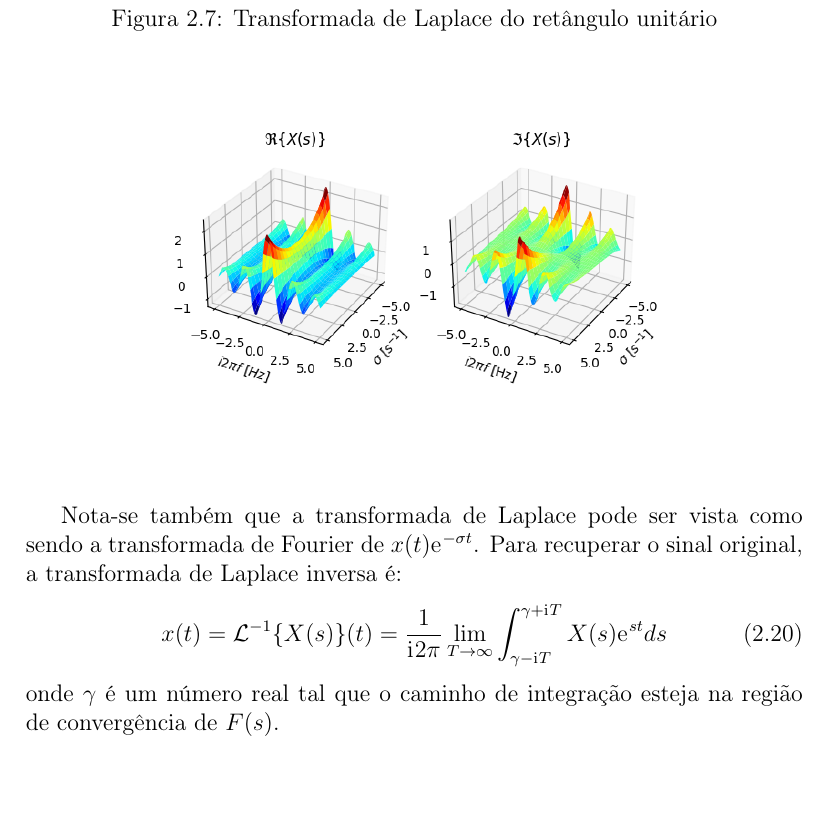
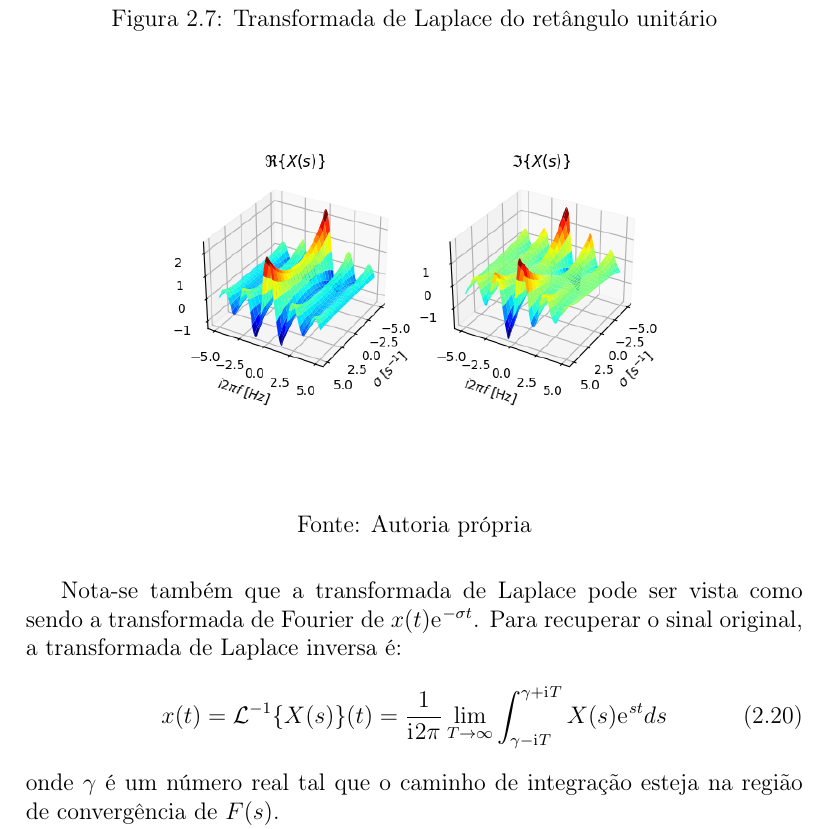
Before and after one commit to mateusosmarin/tcc, a LaTeX document (document/main.tex): part of page 13 of 20, cut so that both start at the same text, the shorter picture padded with empty space. The pictures show the PDF file document/main.pdf that the author committed with the source.

Commit message:
Adiciona fonte das figuras

```diff
--- a/document/main.tex
+++ b/document/main.tex
@@ -75,6 +76,7 @@
     \centering
     \includegraphics[width=0.75\textwidth]{continuous}
     \label{fig:continuous}
+    \caption*{Fonte: Autoria própria}
   \end{figure}
 
   Um sinal discreto no tempo, por outro lado, é definido como uma sequência numérica:
@@ -94,6 +96,7 @@
     \centering
     \includegraphics[width=0.75\textwidth]{discrete}
     \label{fig:discrete}
+    \caption*{Fonte: Autoria própria}
   \end{figure}
 
   Dentre os sinais existentes, o impulso unitário ou delta de Dirac, é um dos mais importantes. Este sinal é
@@ -157,6 +160,7 @@
     \centering
     \includegraphics[width=0.75\textwidth]{fourier_series}
     \label{fig:fourier}
+    \caption*{Fonte: Autoria própria}
   \end{figure}
 
   Para funções não-periódicas, generaliza-se a série de Fourier considerando o período como sendo infinito.
@@ -176,6 +180,7 @@
     \centering
     \includegraphics[width=0.75\textwidth]{fourier_transform}
     \label{fig:fourier_transform}
+    \caption*{Fonte: Autoria própria}
   \end{figure}
 
   Ao amostrar um sinal com um período de amostragem $T$ por meio de um pente de Dirac
@@ -210,6 +215,7 @@
     \centering
     \includegraphics[width=0.75\textwidth]{discrete_time_fourier_transform}
     \label{fig:discrete_time_fourier_transform}
+    \caption*{Fonte: Autoria própria}
   \end{figure}
   Nesse caso, a discretização acontece no domínio do tempo, mas a frequência ainda é contínua. Discretizando a
   transformada de tempo discreto de Fourier para $N$ amostras de um ciclo, obtém-se:
@@ -232,6 +238,7 @@
     \centering
     \includegraphics[width=0.75\textwidth]{discrete_fourier_transform}
     \label{fig:discrete_fourier_transform}
+    \caption*{Fonte: Autoria própria}
   \end{figure}
 
   A transformada de Fourier pode ainda ser generalizada ao se considerar uma frequência complexa. O resultado
@@ -250,6 +257,7 @@
     \centering
     \includegraphics[width=0.75\textwidth]{laplace_transform}
     \label{fig:laplace_transform}
+    \caption*{Fonte: Autoria própria}
   \end{figure}
 
   Nota-se também que a transformada de Laplace pode ser vista como sendo a transformada de Fourier de
```
Also changed, not shown: document/main.pdf, document/main.tex (1 more changed lines).
